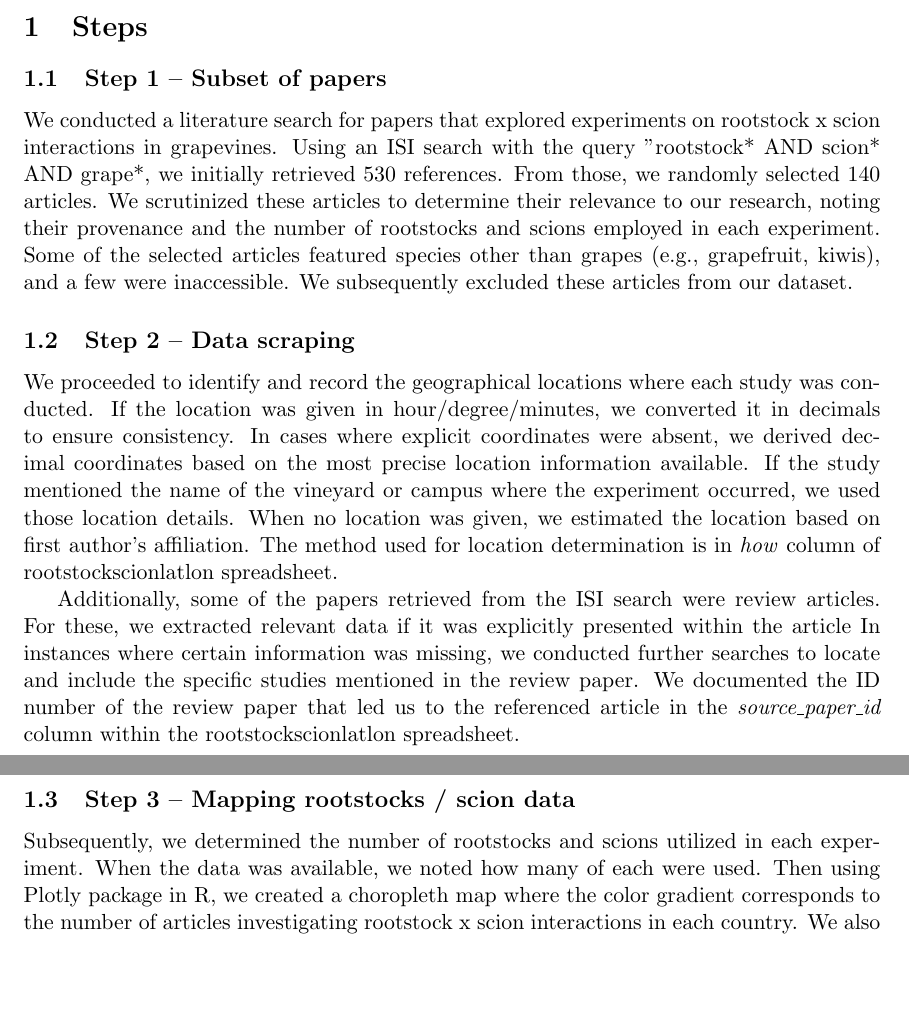
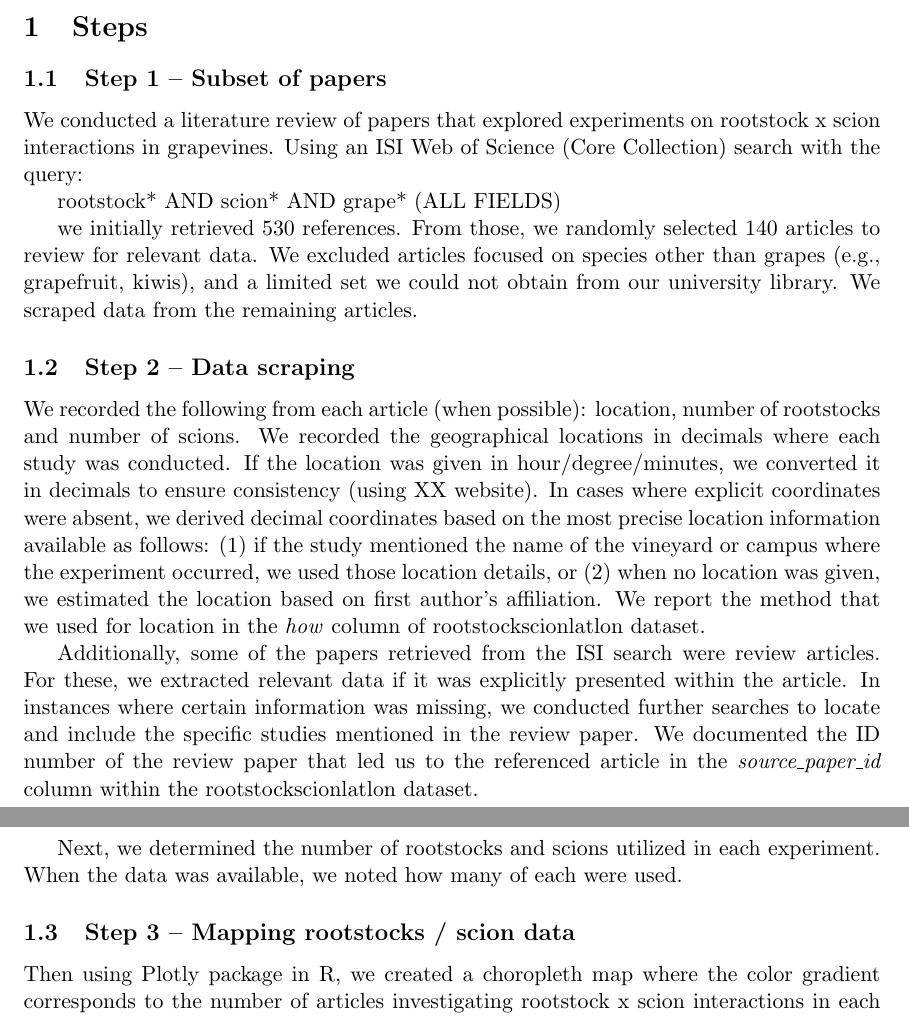
Before and after one commit to lizzieinvancouver/asevdiversitydup, a LaTeX document (methodology_text.tex): two parts of pages 1 and 2 of 2, joined at a grey line, cut so that both start at the same text, the shorter picture padded with empty space. Compiled offline with pdfLaTeX.

Commit message:
Edits from EMW, finally look for 1Nov2023 comments

```diff
--- a/methodology_text.tex
+++ b/methodology_text.tex
@@ -5,6 +5,8 @@
 %\usepackage[parfill]{parskip}    		% Activate to begin paragraphs with an empty line rather than an indent
 \usepackage{graphicx}				% Use pdf, png, jpg, or eps§ with pdflatex; use eps in DVI mode
 								% TeX will automatically convert eps --> pdf in pdflatex
+\usepackage{hyperref}				% you can use \url{} with this package
+
 \usepackage{amssymb}
 
 %SetFonts
@@ -20,16 +22,27 @@
 \maketitle
 \section{Steps}
 \subsection{Step 1 – Subset of papers}
-We conducted a literature search for papers that explored experiments on rootstock x scion interactions in grapevines. Using an ISI search with the query "rootstock* AND scion* AND grape*, we initially retrieved 530 references. From those, we randomly selected 140 articles. We scrutinized these articles to determine their relevance to our research, noting their provenance and the number of rootstocks and scions employed in each experiment. Some of the selected articles featured species other than grapes (e.g., grapefruit, kiwis), and a few were inaccessible. We subsequently excluded these articles from our dataset.
+We conducted a literature review of papers that explored experiments on rootstock x scion interactions in grapevines. Using an ISI Web of Science (Core Collection) search with the query:
+
+rootstock* AND scion* AND grape* (ALL FIELDS)
+
+we initially retrieved 530 references. From those, we randomly selected 140 articles to review for relevant data. We excluded articles focused on species other than grapes (e.g., grapefruit, kiwis), and a limited set we could not obtain from our university library. We scraped data from the remaining articles.
+% 1Nov2023: Below feels like a short form of the next section, so I would cut it but replace with topic sentence (to optimize short x clarity).
+% We scrutinized these articles to determine their relevance to our research, noting their provenance and the number of rootstocks and scions employed in each experiment. Some of the selected articles.
 
 \subsection{Step 2 – Data scraping}
 
-We proceeded to identify and record the geographical locations where each study was conducted. If the location was given in hour/degree/minutes, we converted it in decimals to ensure consistency. In cases where explicit coordinates were absent, we derived decimal coordinates based on the most precise location information available. If the study mentioned the name of the vineyard or campus where the experiment occurred, we used those location details. When no location was given, we estimated the location based on first author’s affiliation. The method used for location determination is in \emph{how} column of rootstockscionlatlon spreadsheet.
+% 1Nov2023: I'd give the website we used to convert degrees \url{website}
+We recorded the following from each article (when possible): location, number of rootstocks and number of scions. We recorded the geographical locations in decimals where each study was conducted. If the location was given in hour/degree/minutes, we converted it in decimals to ensure consistency (using XX website). In cases where explicit coordinates were absent, we derived decimal coordinates based on the most precise location information available as follows: (1) if the study mentioned the name of the vineyard or campus where the experiment occurred, we used those location details, or (2) when no location was given, we estimated the location based on first author’s affiliation. We report the method that we used for location in the \emph{how} column of rootstockscionlatlon dataset. % 1Nov2023: spreadsheet is sort of an excel term, and you'll likely upload as csv so I would avoid the term
 
-Additionally, some of the papers retrieved from the ISI search were review articles. For these, we extracted relevant data if it was explicitly presented within the article In instances where certain information was missing, we conducted further searches to locate and include the specific studies mentioned in the review paper. We documented the ID number of the review paper that led us to the referenced article in the \emph{source\_paper\_id} column within the rootstockscionlatlon spreadsheet.
+Additionally, some of the papers retrieved from the ISI search were review articles. For these, we extracted relevant data if it was explicitly presented within the article. In instances where certain information was missing, we conducted further searches to locate and include the specific studies mentioned in the review paper. We documented the ID number of the review paper that led us to the referenced article in the \emph{source\_paper\_id} column within the rootstockscionlatlon dataset.
+
+% 1Nov2023: Subsequently -> next (when you can, use simpler terms usually)
+% 1Nov2023: This is part of scraping so I moved it up. Also, to be consistent I would give the column names here also.
+Next, we determined the number of rootstocks and scions utilized in each experiment. When the data was available, we noted how many of each were used.
 
 \subsection{Step 3 – Mapping rootstocks / scion data}
-Subsequently, we determined the number of rootstocks and scions utilized in each experiment. When the data was available, we noted how many of each were used. Then using Plotly package in R, we created a choropleth map where the color gradient corresponds to the number of articles investigating rootstock x scion interactions in each country. We also adjusted the size gradient of the data points to reflect the number of rootstock varieties used in each study. The interactive version (HTML) was all created in R and the static version (SVG) was partially created in R. A second legend displaying the meaning of the dot sizes was created in Adobe Illustrator.
+Then using Plotly package in R, we created a choropleth map where the color gradient corresponds to the number of articles investigating rootstock x scion interactions in each country. We also adjusted the size gradient of the data points to reflect the number of rootstock varieties used in each study. The interactive version (HTML) was all created in R and the static version (SVG) was partially created in R. A second legend displaying the meaning of the dot sizes was created in Adobe Illustrator.
 
 \section{Data Table, Image, and Other Data Details}
 \subsection{Other entity 2}
```
Also changed, not shown: methodology_text.tex (2 more changed lines).
